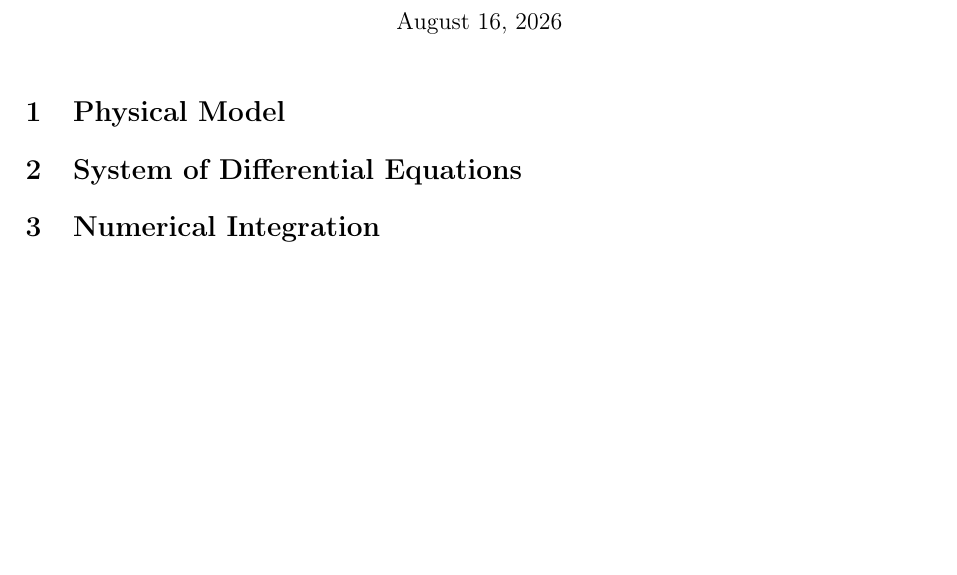
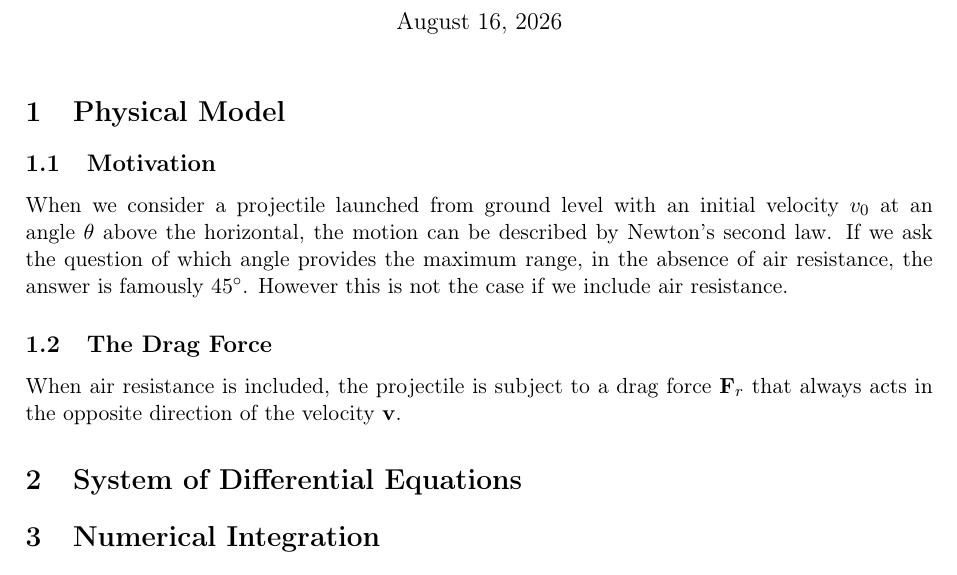
Before and after one commit to igp183/brownian-motion-sim, a LaTeX document (projectile-motion.tex): part of the page, cut so that both start at the same text, the shorter picture padded with empty space. Compiled offline with pdfLaTeX.

Commit message:
chore: add motivation and drag force sections to the projectile motion document

```diff
--- a/projectile-motion.tex
+++ b/projectile-motion.tex
@@ -13,6 +13,16 @@
 \maketitle
 
 \section{Physical Model}
+\subsection{Motivation}
+When we consider a projectile launched from ground level with an initial
+velocity \(v_0\) at an angle \(\theta\) above the horizontal, the motion can be
+described by Newton's second law. If we ask the question of which angle
+provides the maximum range, in the absence of air resistance, the answer is
+famously \(45^\circ\). However this is not the case if we include air
+resistance.
+\subsection{The Drag Force}
+When air resistance is included, the projectile is subject to a drag force
+$\vb{F}_r$ that always acts in the opposite direction of the velocity $\vb{v}$.
 
 \section{System of Differential Equations}
 
```
Also changed, not shown: projectile-motion.pdf.
